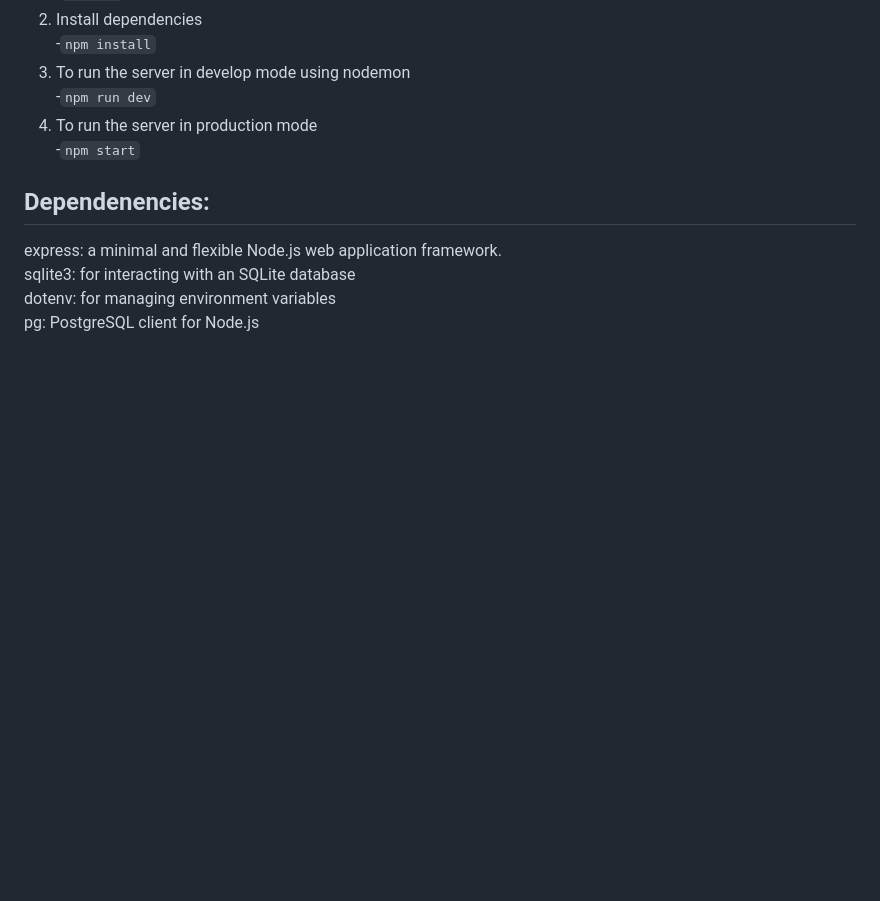
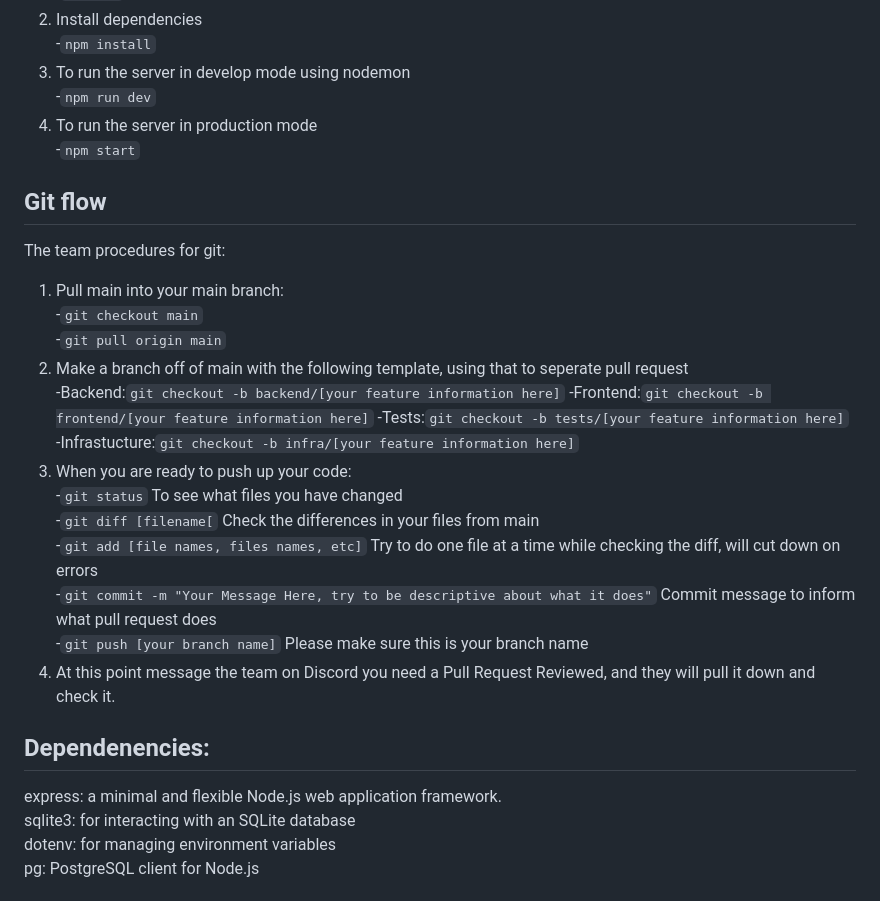
Before and after one commit to CSCI-441-FALL-TEAM-A/Sync, a Markdown page: README.md, the part around the change. Rendered like a GitHub page; blank space fills up the shorter version.

```diff
--- a/README.md
+++ b/README.md
@@ -13,6 +13,26 @@ To get started with the project, follow these steps:
    -`npm run dev`
 4. To run the server in production mode<br/>
    -`npm start`
+
+## Git flow
+
+The team procedures for git:
+
+1. Pull main into your main branch:<br/>
+   -`git checkout main`<br/>
+   -`git pull origin main`<br/>
+2. Make a branch off of main with the following template, using that to seperate pull request<br/>
+   -Backend:`git checkout -b backend/[your feature information here]`
+   -Frontend:`git checkout -b frontend/[your feature information here]`
+   -Tests:`git checkout -b tests/[your feature information here]`
+   -Infrastucture:`git checkout -b infra/[your feature information here]`
+3. When you are ready to push up your code:<br/>
+   -`git status` To see what files you have changed<br/>
+   -`git diff [filename[` Check the differences in your files from main<br/>
+   -`git add [file names, files names, etc]` Try to do one file at a time while checking the diff, will cut down on errors<br/>
+   -`git commit -m "Your Message Here, try to be descriptive about what it does"` Commit message to inform what pull request does<br/>
+   -`git push [your branch name]` Please make sure this is your branch name<br/>
+4. At this point message the team on Discord you need a Pull Request Reviewed, and they will pull it down and check it.
 
 ## Dependenencies:<br/>
 
```
